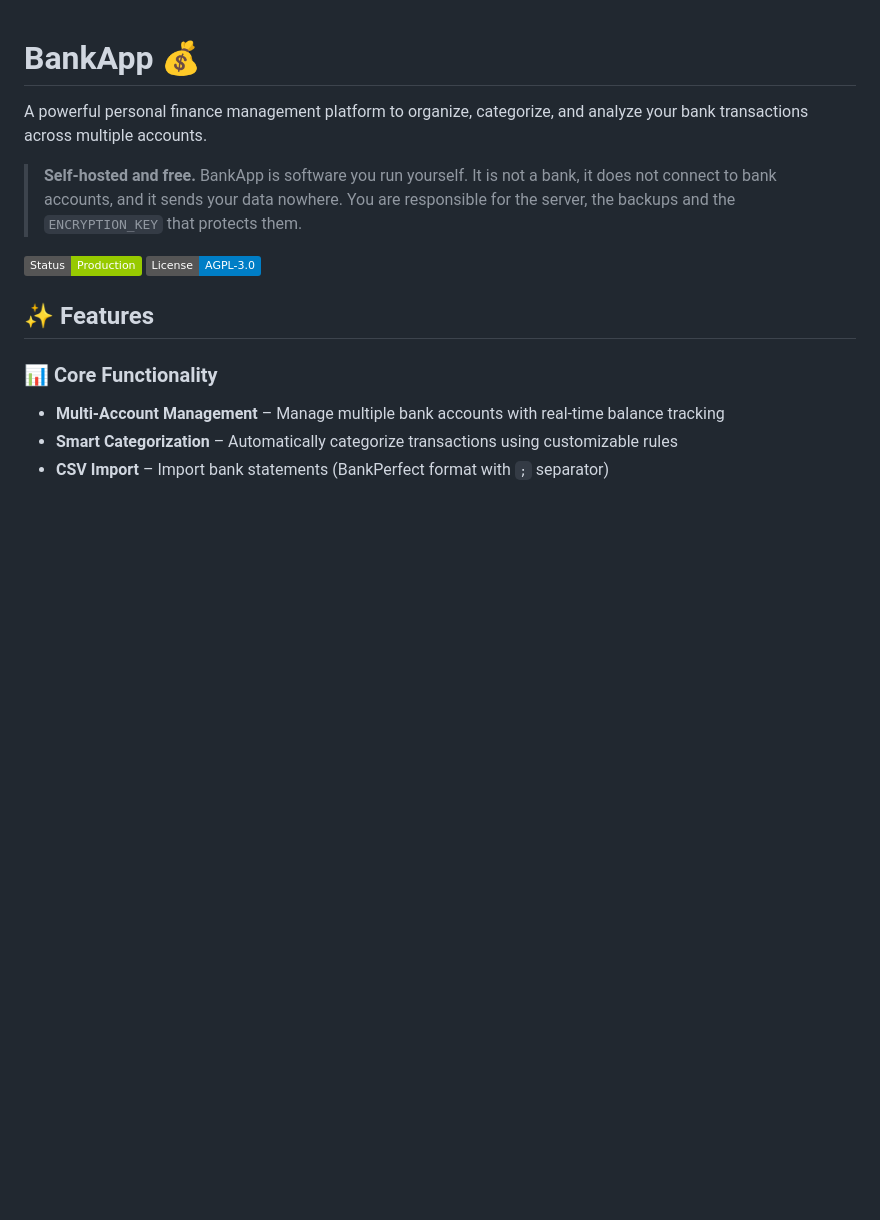
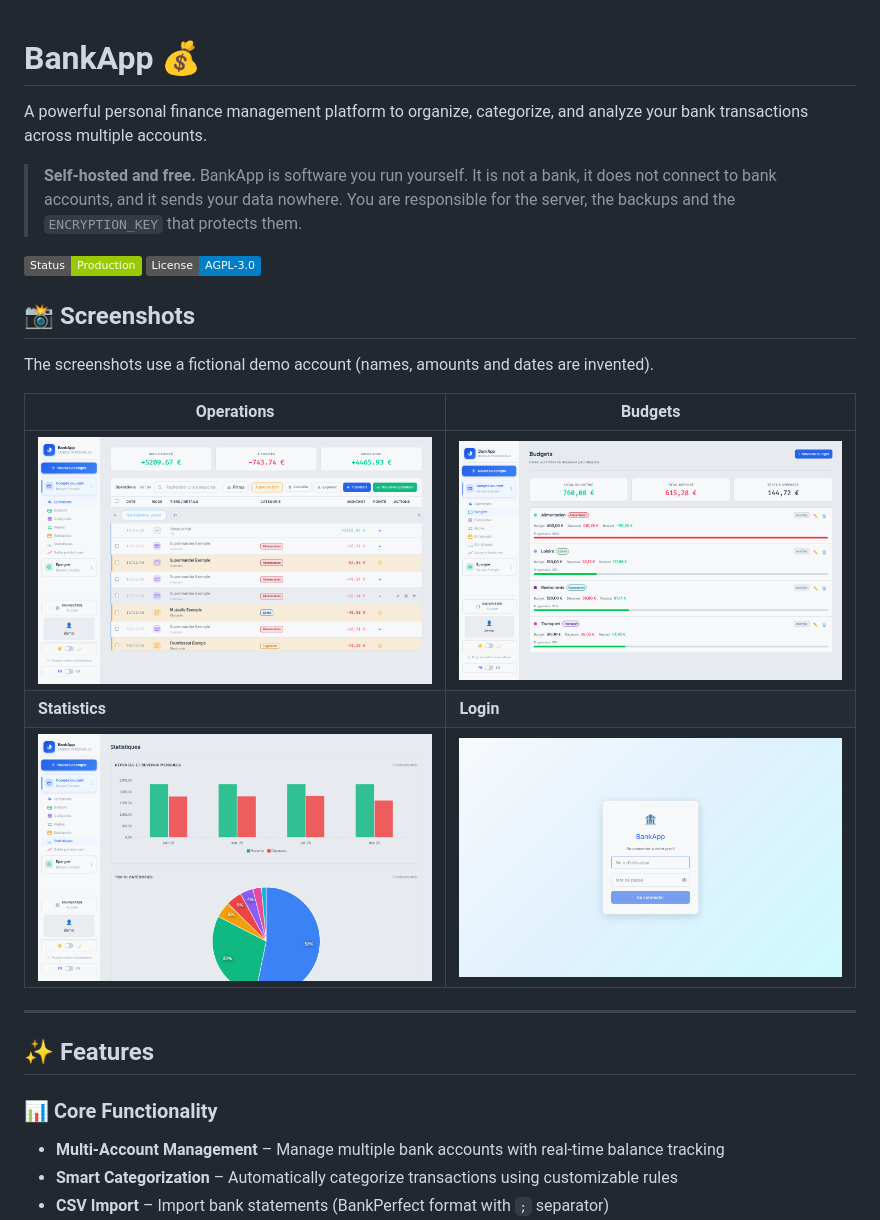
Before and after one commit to Lejooohn/bankapp, a Markdown page: README.md, the part around the change. GitHub-like rendering; pictures changed too: docs/screenshots/budgets.png (added), docs/screenshots/login.png (added), docs/screenshots/operations.png (added); badges without logos; blank space fills up the shorter version.

Commit message:
Add screenshots of the app with a fictional demo account
Co-Authored-By: Claude Haiku 5.5 <noreply@anthropic.com>

```diff
--- a/README.md
+++ b/README.md
@@ -6,6 +6,18 @@ A powerful personal finance management platform to organize, categorize, and ana
 > You are responsible for the server, the backups and the `ENCRYPTION_KEY` that protects them.
 
 ![BankApp UI](https://img.shields.io/badge/Status-Production-green) ![License](https://img.shields.io/badge/License-AGPL--3.0-blue)
+
+## 📸 Screenshots
+
+The screenshots use a fictional demo account (names, amounts and dates are invented).
+
+| Operations | Budgets |
+|---|---|
+| ![Operations list](docs/screenshots/operations.png) | ![Budgets](docs/screenshots/budgets.png) |
+| **Statistics** | **Login** |
+| ![Statistics](docs/screenshots/statistics.png) | ![Login](docs/screenshots/login.png) |
+
+---
 
 ## ✨ Features
 
```
